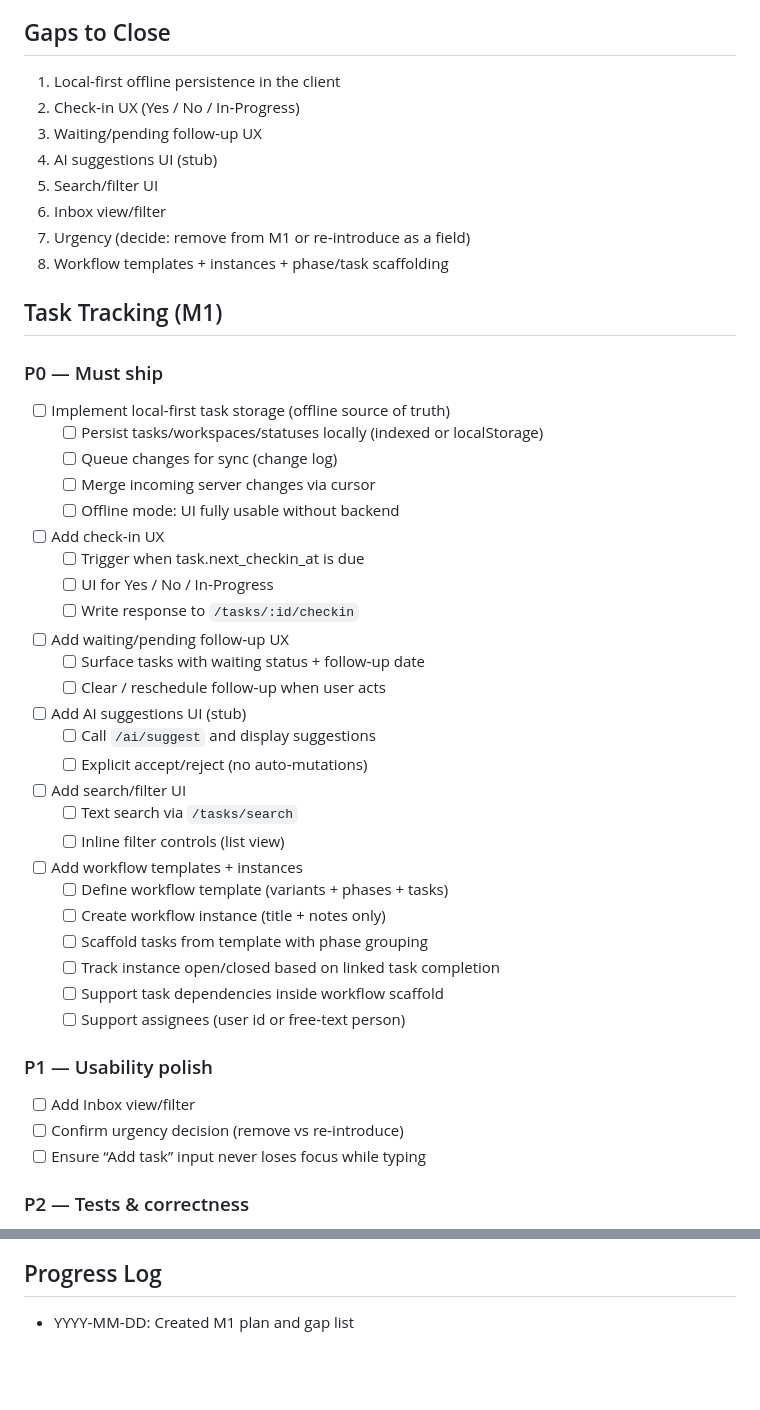
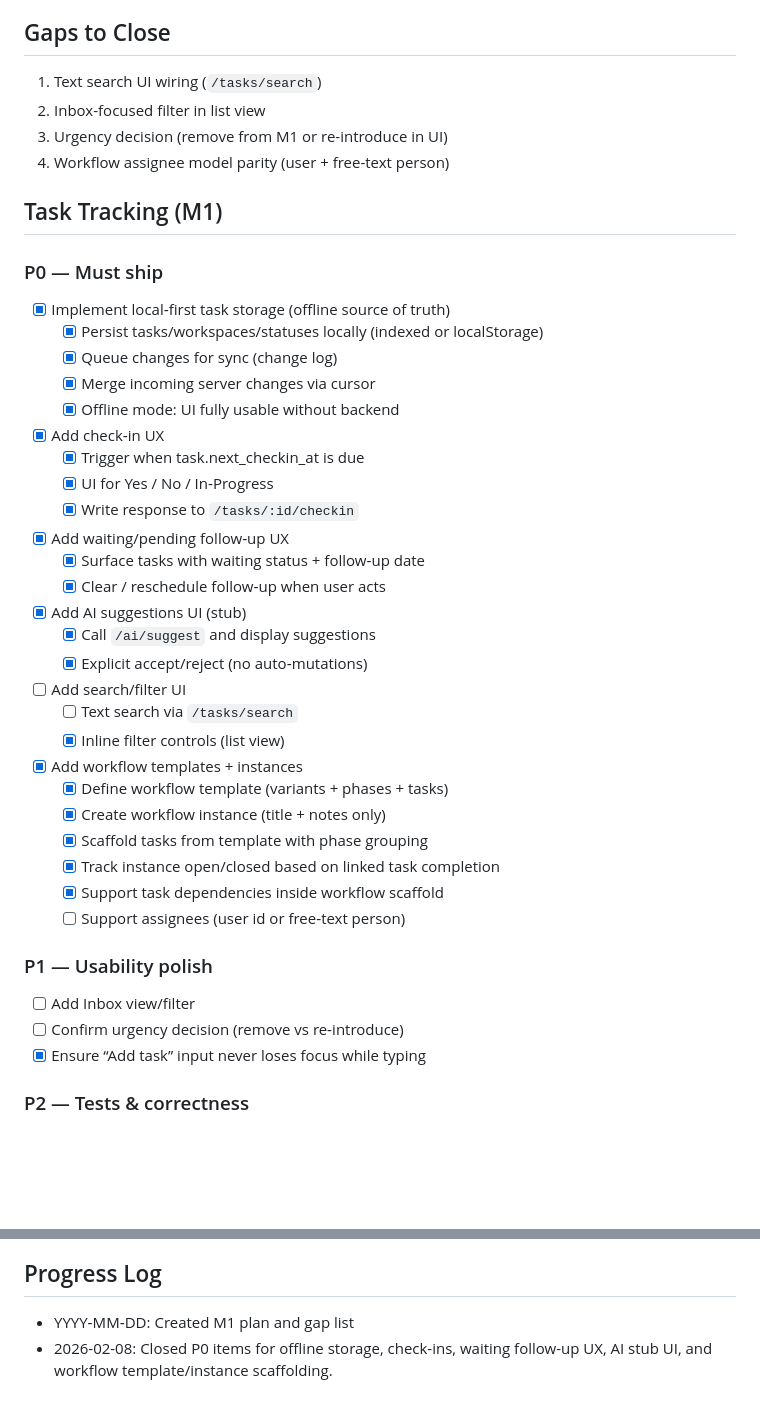
Before and after one commit to holaymolay/brianhub, a Markdown page: docs/ceres/M1_PLAN.md, 2 parts joined by grey strips. Rendered like a GitHub page; blank space fills up the shorter version.

Commit message:
docs(ceres): update M1 checklist and repository extraction roadmap

```diff
--- a/docs/ceres/M1_PLAN.md
+++ b/docs/ceres/M1_PLAN.md
@@ -30,48 +30,44 @@ This is the execution checklist for M1. It is intentionally focused only on Task
 - Tests (state machine + tree invariants): ✅
 
 ## Gaps to Close
-1) Local‑first offline persistence in the client
-2) Check‑in UX (Yes / No / In‑Progress)
-3) Waiting/pending follow‑up UX
-4) AI suggestions UI (stub)
-5) Search/filter UI
-6) Inbox view/filter
-7) Urgency (decide: remove from M1 or re‑introduce as a field)
-8) Workflow templates + instances + phase/task scaffolding
+1) Text search UI wiring (`/tasks/search`)
+2) Inbox-focused filter in list view
+3) Urgency decision (remove from M1 or re-introduce in UI)
+4) Workflow assignee model parity (user + free-text person)
 
 ## Task Tracking (M1)
 
 ### P0 — Must ship
-- [ ] Implement local‑first task storage (offline source of truth)
-  - [ ] Persist tasks/workspaces/statuses locally (indexed or localStorage)
-  - [ ] Queue changes for sync (change log)
-  - [ ] Merge incoming server changes via cursor
-  - [ ] Offline mode: UI fully usable without backend
-- [ ] Add check‑in UX
-  - [ ] Trigger when task.next_checkin_at is due
-  - [ ] UI for Yes / No / In‑Progress
-  - [ ] Write response to `/tasks/:id/checkin`
-- [ ] Add waiting/pending follow‑up UX
-  - [ ] Surface tasks with waiting status + follow‑up date
-  - [ ] Clear / reschedule follow‑up when user acts
-- [ ] Add AI suggestions UI (stub)
-  - [ ] Call `/ai/suggest` and display suggestions
-  - [ ] Explicit accept/reject (no auto‑mutations)
+- [x] Implement local‑first task storage (offline source of truth)
+  - [x] Persist tasks/workspaces/statuses locally (indexed or localStorage)
+  - [x] Queue changes for sync (change log)
+  - [x] Merge incoming server changes via cursor
+  - [x] Offline mode: UI fully usable without backend
+- [x] Add check‑in UX
+  - [x] Trigger when task.next_checkin_at is due
+  - [x] UI for Yes / No / In‑Progress
+  - [x] Write response to `/tasks/:id/checkin`
+- [x] Add waiting/pending follow‑up UX
+  - [x] Surface tasks with waiting status + follow‑up date
+  - [x] Clear / reschedule follow‑up when user acts
+- [x] Add AI suggestions UI (stub)
+  - [x] Call `/ai/suggest` and display suggestions
+  - [x] Explicit accept/reject (no auto‑mutations)
 - [ ] Add search/filter UI
   - [ ] Text search via `/tasks/search`
-  - [ ] Inline filter controls (list view)
-- [ ] Add workflow templates + instances
-  - [ ] Define workflow template (variants + phases + tasks)
-  - [ ] Create workflow instance (title + notes only)
-  - [ ] Scaffold tasks from template with phase grouping
-  - [ ] Track instance open/closed based on linked task completion
-  - [ ] Support task dependencies inside workflow scaffold
+  - [x] Inline filter controls (list view)
+- [x] Add workflow templates + instances
+  - [x] Define workflow template (variants + phases + tasks)
+  - [x] Create workflow instance (title + notes only)
+  - [x] Scaffold tasks from template with phase grouping
+  - [x] Track instance open/closed based on linked task completion
+  - [x] Support task dependencies inside workflow scaffold
   - [ ] Support assignees (user id or free‑text person)
 
 ### P1 — Usability polish
 - [ ] Add Inbox view/filter
 - [ ] Confirm urgency decision (remove vs re‑introduce)
-- [ ] Ensure “Add task” input never loses focus while typing
+- [x] Ensure “Add task” input never loses focus while typing
 
 ### P2 — Tests & correctness
 - [ ] Add tests for reparenting correctness (server + client)
@@ -89,3 +85,4 @@ This is the execution checklist for M1. It is intentionally focused only on Task
 
 ## Progress Log
 - YYYY‑MM‑DD: Created M1 plan and gap list
+- 2026-02-08: Closed P0 items for offline storage, check-ins, waiting follow-up UX, AI stub UI, and workflow template/instance scaffolding.
```
Also changed, not shown: docs/ceres/REPO_EXTRACTION_PLAN.md (added, +54 -0 lines).
